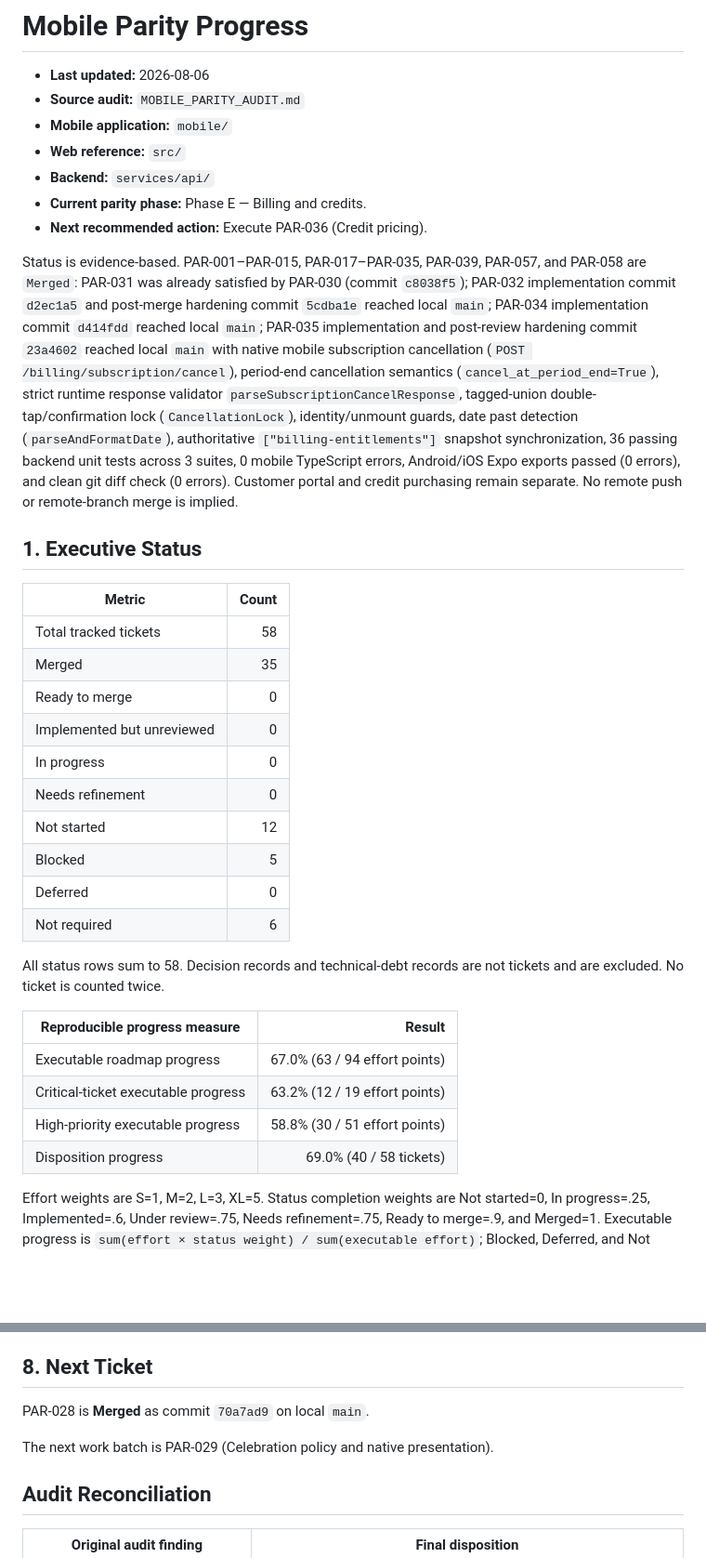
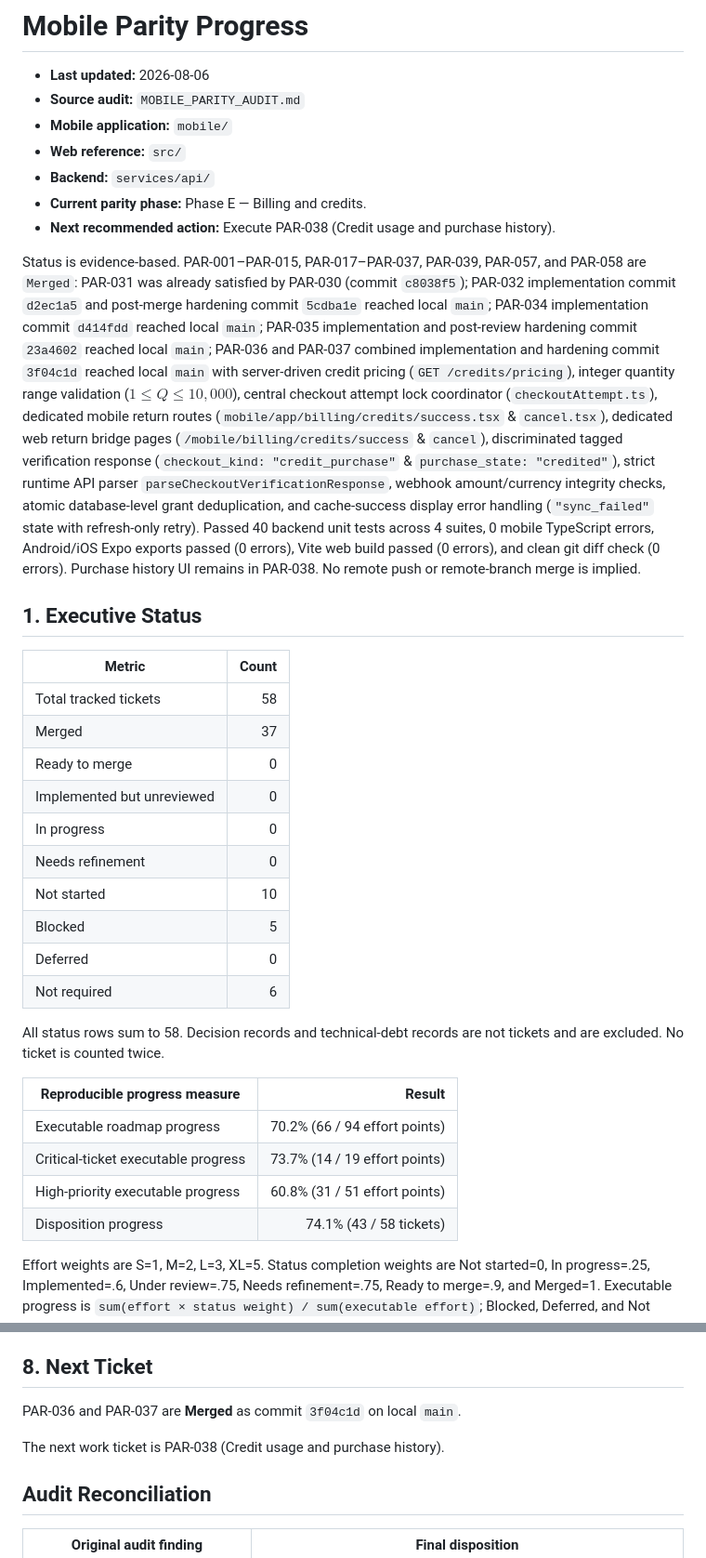
Before and after one commit to limkam/mind-flip-study, a Markdown page: PARITY_PROGRESS.md, 2 parts joined by grey strips. Shown at 93% size. Drawn GitHub-style; blank space fills up the shorter version.

Commit message:
Update parity tracker for PAR-036 and PAR-037

```diff
--- a/PARITY_PROGRESS.md
+++ b/PARITY_PROGRESS.md
@@ -6,21 +6,21 @@
 - **Web reference:** `src/`
 - **Backend:** `services/api/`
 - **Current parity phase:** Phase E — Billing and credits.
-- **Next recommended action:** Execute PAR-036 (Credit pricing).
+- **Next recommended action:** Execute PAR-038 (Credit usage and purchase history).
 
-Status is evidence-based. PAR-001–PAR-015, PAR-017–PAR-035, PAR-039, PAR-057, and PAR-058 are `Merged`: PAR-031 was already satisfied by PAR-030 (commit `c8038f5`); PAR-032 implementation commit `d2ec1a5` and post-merge hardening commit `5cdba1e` reached local `main`; PAR-034 implementation commit `d414fdd` reached local `main`; PAR-035 implementation and post-review hardening commit `23a4602` reached local `main` with native mobile subscription cancellation (`POST /billing/subscription/cancel`), period-end cancellation semantics (`cancel_at_period_end=True`), strict runtime response validator `parseSubscriptionCancelResponse`, tagged-union double-tap/confirmation lock (`CancellationLock`), identity/unmount guards, date past detection (`parseAndFormatDate`), authoritative `["billing-entitlements"]` snapshot synchronization, 36 passing backend unit tests across 3 suites, 0 mobile TypeScript errors, Android/iOS Expo exports passed (0 errors), and clean git diff check (0 errors). Customer portal and credit purchasing remain separate. No remote push or remote-branch merge is implied.
+Status is evidence-based. PAR-001–PAR-015, PAR-017–PAR-037, PAR-039, PAR-057, and PAR-058 are `Merged`: PAR-031 was already satisfied by PAR-030 (commit `c8038f5`); PAR-032 implementation commit `d2ec1a5` and post-merge hardening commit `5cdba1e` reached local `main`; PAR-034 implementation commit `d414fdd` reached local `main`; PAR-035 implementation and post-review hardening commit `23a4602` reached local `main`; PAR-036 and PAR-037 combined implementation and hardening commit `3f04c1d` reached local `main` with server-driven credit pricing (`GET /credits/pricing`), integer quantity range validation ($1 \le Q \le 10,000$), central checkout attempt lock coordinator (`checkoutAttempt.ts`), dedicated mobile return routes (`mobile/app/billing/credits/success.tsx` & `cancel.tsx`), dedicated web return bridge pages (`/mobile/billing/credits/success` & `cancel`), discriminated tagged verification response (`checkout_kind: "credit_purchase"` & `purchase_state: "credited"`), strict runtime API parser `parseCheckoutVerificationResponse`, webhook amount/currency integrity checks, atomic database-level grant deduplication, and cache-success display error handling (`"sync_failed"` state with refresh-only retry). Passed 40 backend unit tests across 4 suites, 0 mobile TypeScript errors, Android/iOS Expo exports passed (0 errors), Vite web build passed (0 errors), and clean git diff check (0 errors). Purchase history UI remains in PAR-038. No remote push or remote-branch merge is implied.
 
 ## 1. Executive Status
 
 | Metric | Count |
 | --- | ---: |
 | Total tracked tickets | 58 |
-| Merged | 35 |
+| Merged | 37 |
 | Ready to merge | 0 |
 | Implemented but unreviewed | 0 |
 | In progress | 0 |
 | Needs refinement | 0 |
-| Not started | 12 |
+| Not started | 10 |
 | Blocked | 5 |
 | Deferred | 0 |
 | Not required | 6 |
@@ -29,10 +29,10 @@ All status rows sum to 58. Decision records and technical-debt records are not t
 
 | Reproducible progress measure | Result |
 | --- | ---: |
-| Executable roadmap progress | 67.0% (63 / 94 effort points) |
-| Critical-ticket executable progress | 63.2% (12 / 19 effort points) |
-| High-priority executable progress | 58.8% (30 / 51 effort points) |
-| Disposition progress | 69.0% (40 / 58 tickets) |
+| Executable roadmap progress | 70.2% (66 / 94 effort points) |
+| Critical-ticket executable progress | 73.7% (14 / 19 effort points) |
+| High-priority executable progress | 60.8% (31 / 51 effort points) |
+| Disposition progress | 74.1% (43 / 58 tickets) |
 
 Effort weights are S=1, M=2, L=3, XL=5. Status completion weights are Not started=0, In progress=.25, Implemented=.6, Under review=.75, Needs refinement=.75, Ready to merge=.9, and Merged=1. Executable progress is `sum(effort × status weight) / sum(executable effort)`; Blocked, Deferred, and Not required are excluded. Critical and High use the same formula on their priority subset. Disposition progress is the count of `Ready to merge`, `Merged`, and `Not required` tickets divided by all tickets. The five blocked tickets are reported separately and remain disposition-incomplete. These measures are neither test coverage nor release readiness.
 
@@ -230,9 +230,9 @@ A parity ticket is complete only when:
 
 ## 8. Next Ticket
 
-PAR-028 is **Merged** as commit `70a7ad9` on local `main`.
+PAR-036 and PAR-037 are **Merged** as commit `3f04c1d` on local `main`.
 
-The next work batch is PAR-029 (Celebration policy and native presentation).
+The next work ticket is PAR-038 (Credit usage and purchase history).
 
 ## Audit Reconciliation
 
```
Also changed, not shown: other parts of PARITY_PROGRESS.md (+2 -2 lines).
